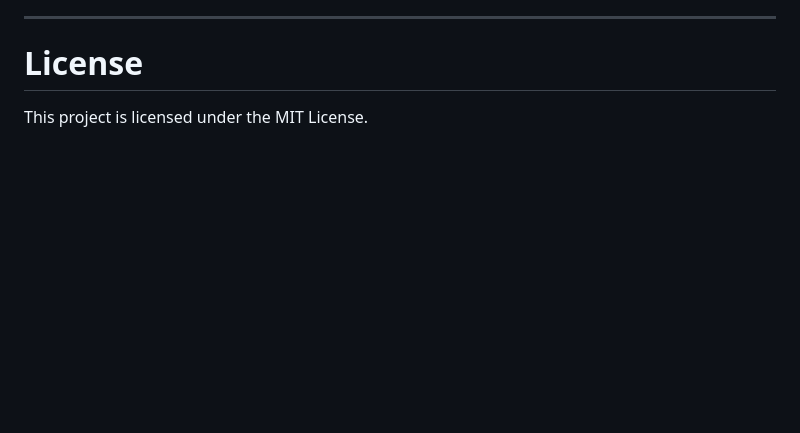
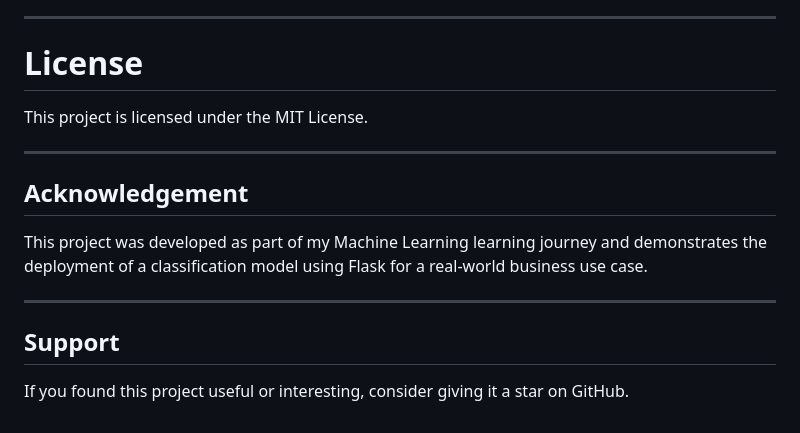
Before and after one commit to rajesh5792/Bank-Marketing-Campaign-Prediction, a Markdown page: README.md, the part around the change. Drawn GitHub-style; blank space fills up the shorter version.

Commit message:
Update README with acknowledgements and support
Added acknowledgements and support sections to README.

```diff
--- a/README.md
+++ b/README.md
@@ -284,3 +284,15 @@ GitHub: https://github.com/rajesh5792
 # License
 
 This project is licensed under the MIT License.
+
+---
+
+## Acknowledgement
+
+This project was developed as part of my Machine Learning learning journey and demonstrates the deployment of a classification model using Flask for a real-world business use case.
+
+---
+
+## Support
+
+If you found this project useful or interesting, consider giving it a star on GitHub.
```
